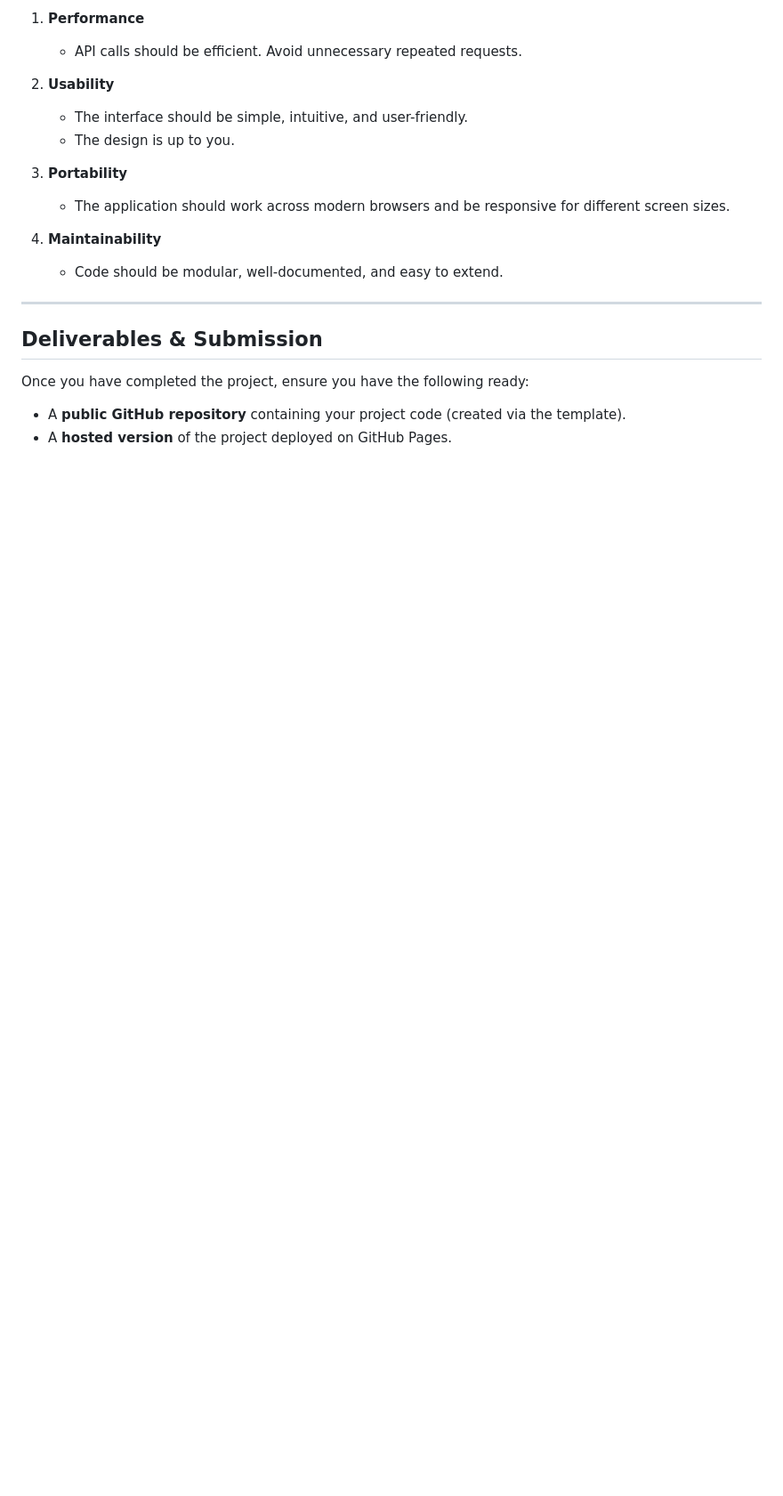
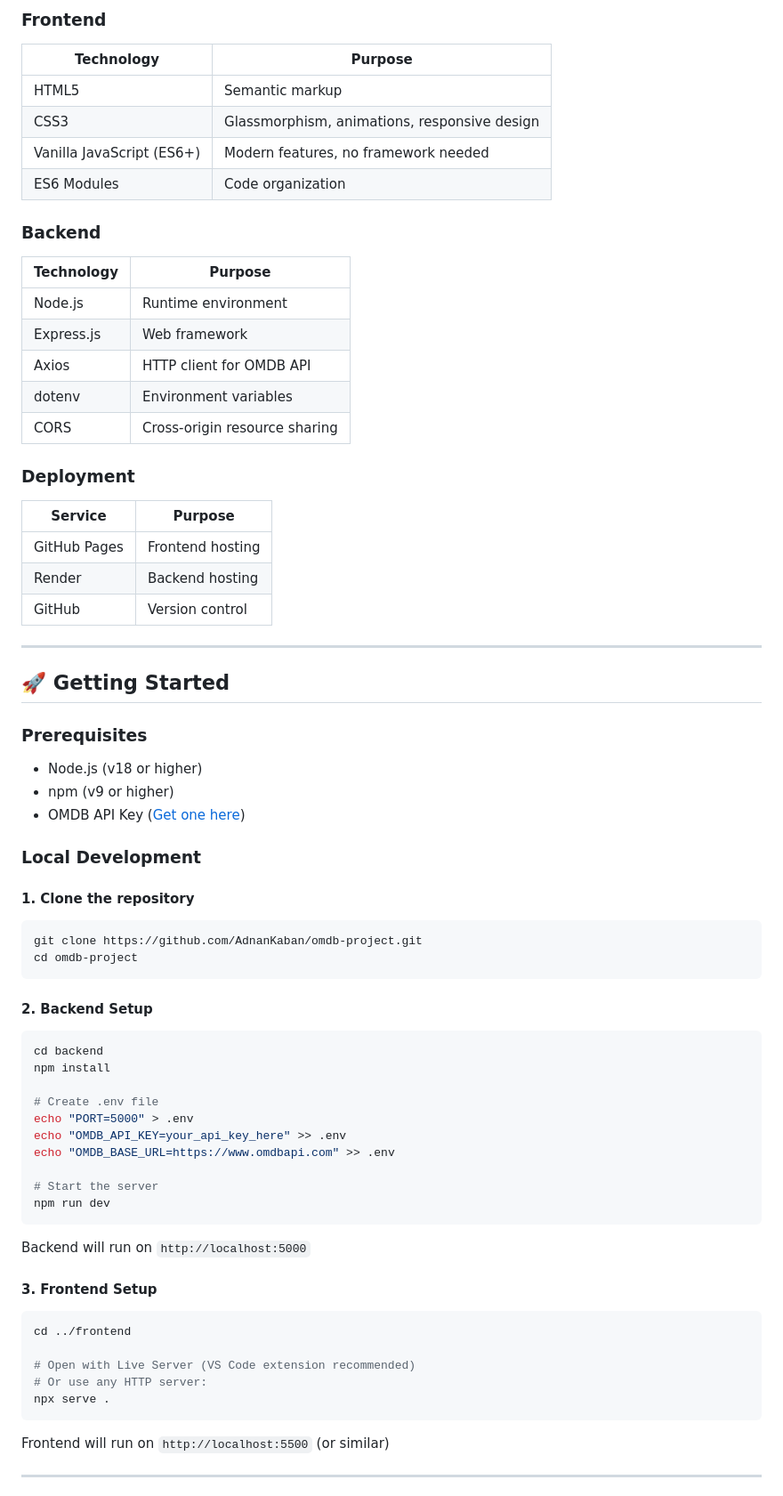
Before and after one commit to AdnanKaban/omdb-project, a Markdown page: README.md, the part around one of its changes. Shown at 89% size. Rendered like a GitHub page; blank space fills up the shorter version.

Commit message:
README: proje dokumentasyonu eklendi

````diff
--- a/README.md
+++ b/README.md
@@ -66,21 +97,71 @@ Do **not** attempt to push changes directly to this repository or any of its ori
 
-1. **Performance**
-   - API calls should be efficient. Avoid unnecessary repeated requests.
+### Frontend
+| Technology | Purpose |
+|------------|---------|
+| HTML5 | Semantic markup |
+| CSS3 | Glassmorphism, animations, responsive design |
+| Vanilla JavaScript (ES6+) | Modern features, no framework needed |
+| ES6 Modules | Code organization |
 
-2. **Usability**
-   - The interface should be simple, intuitive, and user-friendly.
-   - The design is up to you.
+### Backend
+| Technology | Purpose |
+|------------|---------|
+| Node.js | Runtime environment |
+| Express.js | Web framework |
+| Axios | HTTP client for OMDB API |
+| dotenv | Environment variables |
+| CORS | Cross-origin resource sharing |
 
-3. **Portability**
-   - The application should work across modern browsers and be responsive for different screen sizes.
-
-4. **Maintainability**
-   - Code should be modular, well-documented, and easy to extend.
+### Deployment
+| Service | Purpose |
+|---------|---------|
+| GitHub Pages | Frontend hosting |
+| Render | Backend hosting |
+| GitHub | Version control |
 
 ---
 
-## Deliverables & Submission
+## 🚀 Getting Started
 
-Once you have completed the project, ensure you have the following ready:
-- A **public GitHub repository** containing your project code (created via the template).
-- A **hosted version** of the project deployed on GitHub Pages.
+### Prerequisites
+- Node.js (v18 or higher)
+- npm (v9 or higher)
+- OMDB API Key ([Get one here](http://www.omdbapi.com/apikey.aspx))
+
+### Local Development
+
+#### 1. Clone the repository
+```bash
+git clone https://github.com/AdnanKaban/omdb-project.git
+cd omdb-project
+```
+
+#### 2. Backend Setup
+```bash
+cd backend
+npm install
+
+# Create .env file
+echo "PORT=5000" > .env
+echo "OMDB_API_KEY=your_api_key_here" >> .env
+echo "OMDB_BASE_URL=https://www.omdbapi.com" >> .env
+
+# Start the server
+npm run dev
+```
+
+Backend will run on `http://localhost:5000`
+
+#### 3. Frontend Setup
+```bash
+cd ../frontend
+
+# Open with Live Server (VS Code extension recommended)
+# Or use any HTTP server:
+npx serve .
+```
+
+Frontend will run on `http://localhost:5500` (or similar)
+
+---
+
````
Also changed, not shown: other parts of README.md (+192 -45 lines).
